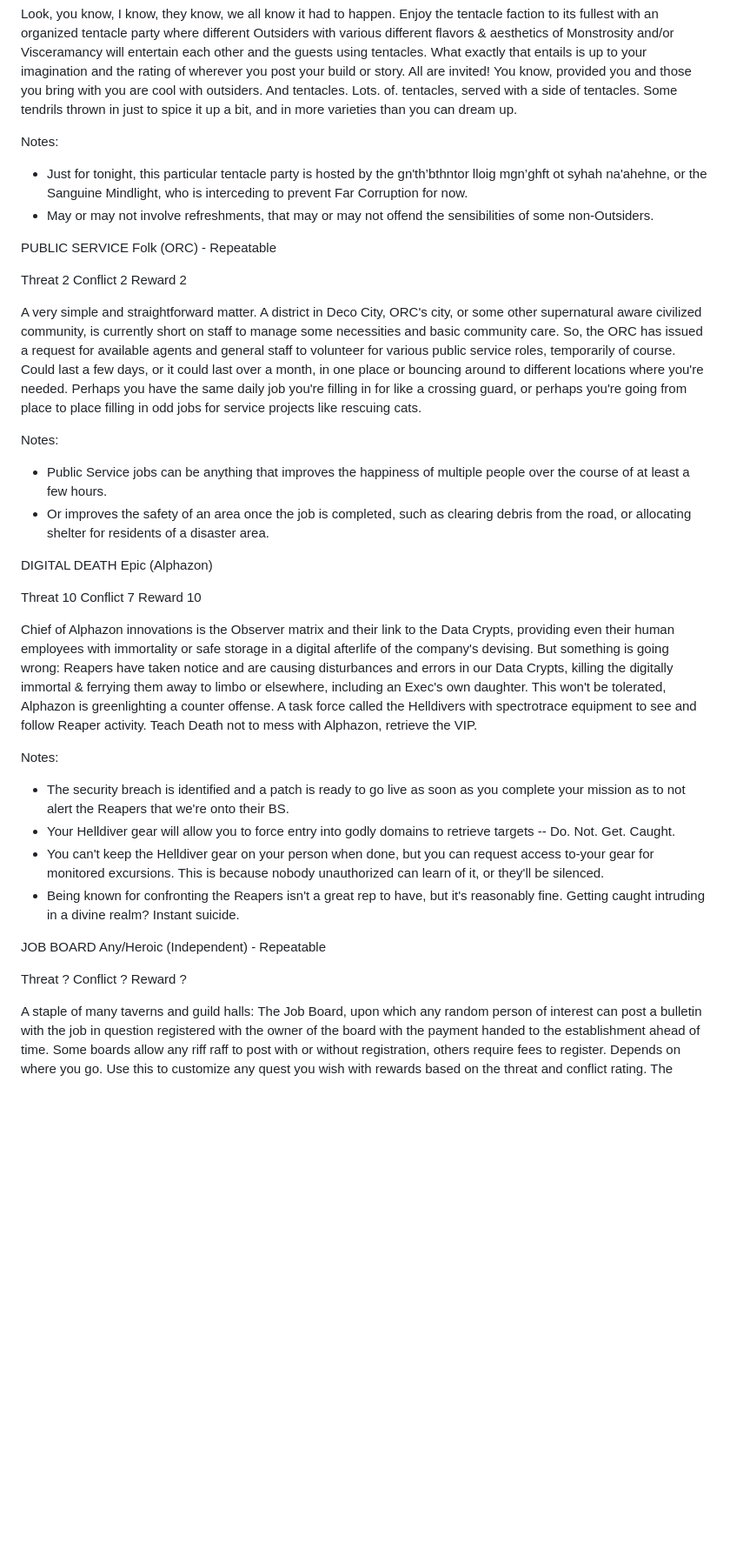
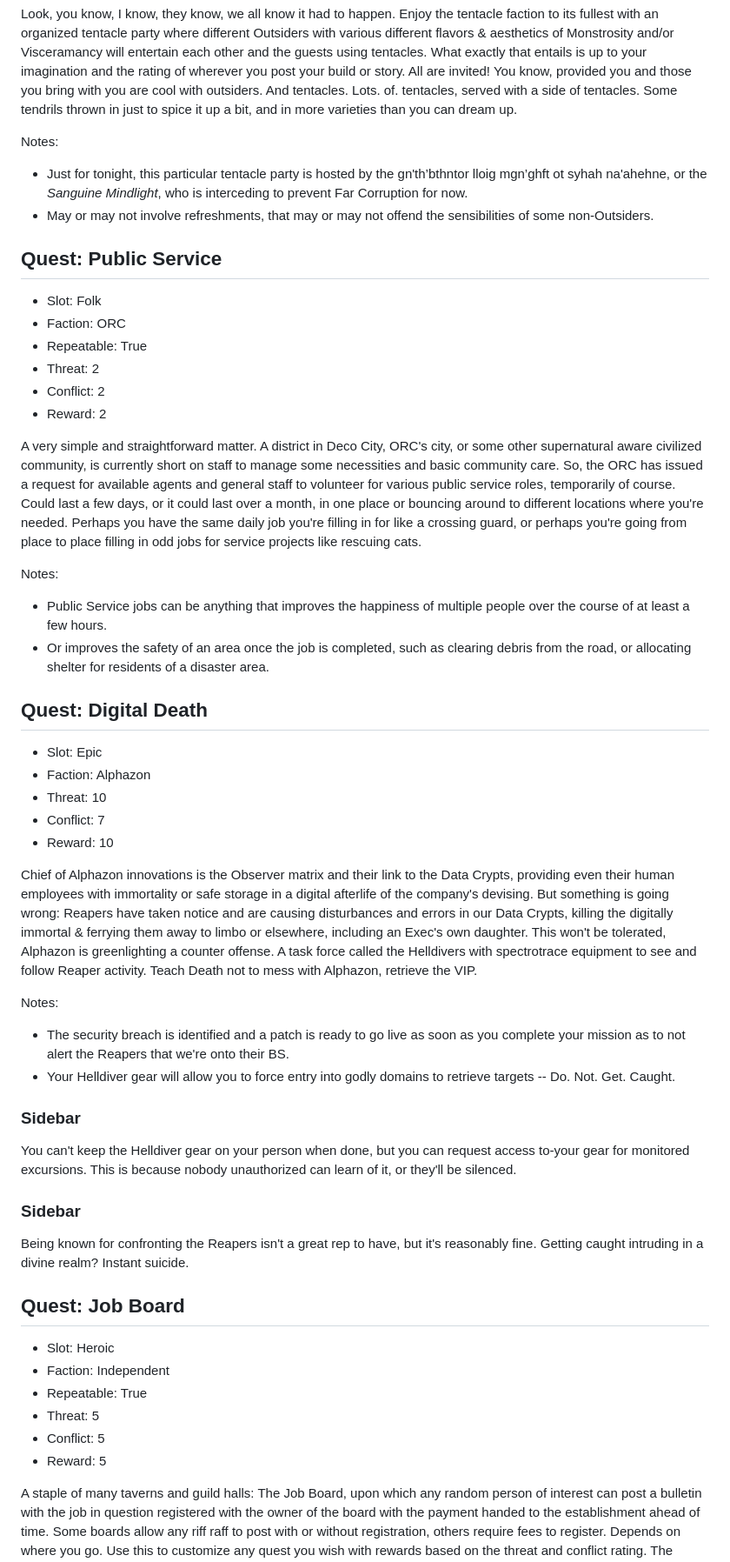
Before and after one commit to miniBill/witch-awakening, a Markdown page: DLCs/FolkExpansion/Quests.md, the part around the change printed below. Shown: that part at 87% size. GitHub-like rendering; blank space fills up the shorter version.

```diff
--- a/DLCs/FolkExpansion/Quests.md
+++ b/DLCs/FolkExpansion/Quests.md
@@ -424,15 +452,16 @@ Reward 7
 Look, you know, I know, they know, we all know it had to happen. Enjoy the tentacle faction to its fullest with an organized tentacle party where different Outsiders with various different flavors & aesthetics of Monstrosity and/or Visceramancy will entertain each other and the guests using tentacles. What exactly that entails is up to your imagination and the rating of wherever you post your build or story. All are invited! You know, provided you and those you bring with you are cool with outsiders. And tentacles. Lots. of. tentacles, served with a side of tentacles. Some tendrils thrown in just to spice it up a bit, and in more varieties than you can dream up.
 
 Notes:
-+ Just for tonight, this particular tentacle party is hosted by the gn'th’bthntor lloig mgn’ghft ot syhah na'ahehne, or the Sanguine Mindlight, who is interceding to prevent Far Corruption for now.
++ Just for tonight, this particular tentacle party is hosted by the gn'th’bthntor lloig mgn’ghft ot syhah na'ahehne, or the _Sanguine Mindlight_, who is interceding to prevent Far Corruption for now.
 + May or may not involve refreshments, that may or may not offend the sensibilities of some non-Outsiders.
 
-PUBLIC SERVICE
-Folk (ORC) - Repeatable
-
-Threat 2
-Conflict 2
-Reward 2
+## Quest: Public Service
+- Slot: Folk
+- Faction: ORC
+- Repeatable: True
+- Threat: 2
+- Conflict: 2
+- Reward: 2
 
 A very simple and straightforward matter. A district in Deco City, ORC's city, or some other supernatural aware civilized community, is currently short on staff to manage some necessities and basic community care. So, the ORC has issued a request for available agents and general staff to volunteer for various public service roles, temporarily of course. Could last a few days, or it could last over a month, in one place or bouncing around to different locations where you're needed. Perhaps you have the same daily job you're filling in for like a crossing guard, or perhaps you're going from place to place filling in odd jobs for service projects like rescuing cats.
 
@@ -440,27 +469,34 @@ Notes:
 + Public Service jobs can be anything that improves the happiness of multiple people over the course of at least a few hours.
 + Or improves the safety of an area once the job is completed, such as clearing debris from the road, or allocating shelter for residents of a disaster area.
 
-DIGITAL DEATH
-Epic (Alphazon)
 
-Threat 10
-Conflict 7
-Reward 10
+## Quest: Digital Death
+- Slot: Epic
+- Faction: Alphazon
+- Threat: 10
+- Conflict: 7
+- Reward: 10
 
 Chief of Alphazon innovations is the Observer matrix and their link to the Data Crypts, providing even their human employees with immortality or safe storage in a digital afterlife of the company's devising. But something is going wrong: Reapers have taken notice and are causing disturbances and errors in our Data Crypts, killing the digitally immortal & ferrying them away to limbo or elsewhere, including an Exec's own daughter. This won't be tolerated, Alphazon is greenlighting a counter offense. A task force called the Helldivers with spectrotrace equipment to see and follow Reaper activity. Teach Death not to mess with Alphazon, retrieve the VIP.
 
 Notes:
 + The security breach is identified and a patch is ready to go live as soon as you complete your mission as to not alert the Reapers that we're onto their BS.
 + Your Helldiver gear will allow you to force entry into godly domains to retrieve targets -- Do. Not. Get. Caught.
-+ You can't keep the Helldiver gear on your person when done, but you can request access to-your gear for monitored excursions. This is because nobody unauthorized can learn of it, or they'll be silenced.
-+ Being known for confronting the Reapers isn't a great rep to have, but it's reasonably fine. Getting caught intruding in a divine realm? Instant suicide.
 
-JOB BOARD
-Any/Heroic (Independent) - Repeatable
+### Sidebar
+You can't keep the Helldiver gear on your person when done, but you can request access to-your gear for monitored excursions. This is because nobody unauthorized can learn of it, or they'll be silenced.
 
-Threat ?
-Conflict ?
-Reward ?
+### Sidebar
+Being known for confronting the Reapers isn't a great rep to have, but it's reasonably fine. Getting caught intruding in a divine realm? Instant suicide.
+
+
+## Quest: Job Board
+- Slot: Heroic
+- Faction: Independent
+- Repeatable: True
+- Threat: 5
+- Conflict: 5
+- Reward: 5
 
 A staple of many taverns and guild halls: The Job Board, upon which any random person of interest can post a bulletin with the job in question registered with the owner of the board with the payment handed to the establishment ahead of time. Some boards allow any riff raff to post with or without registration, others require fees to register. Depends on where you go. Use this to customize any quest you wish with rewards based on the threat and conflict rating. The Threat and Conflict can be between 1-3 for Folk tier quests, taking a Folk slot, while Nobles can be between 3-6, 6-8 for Heroic, 8-10 for Epic. Reward is 1/2 Threat + 1/2 Conflict.
 
```
Also changed, not shown: other parts of DLCs/FolkExpansion/Quests.md (+66 -36 lines).
